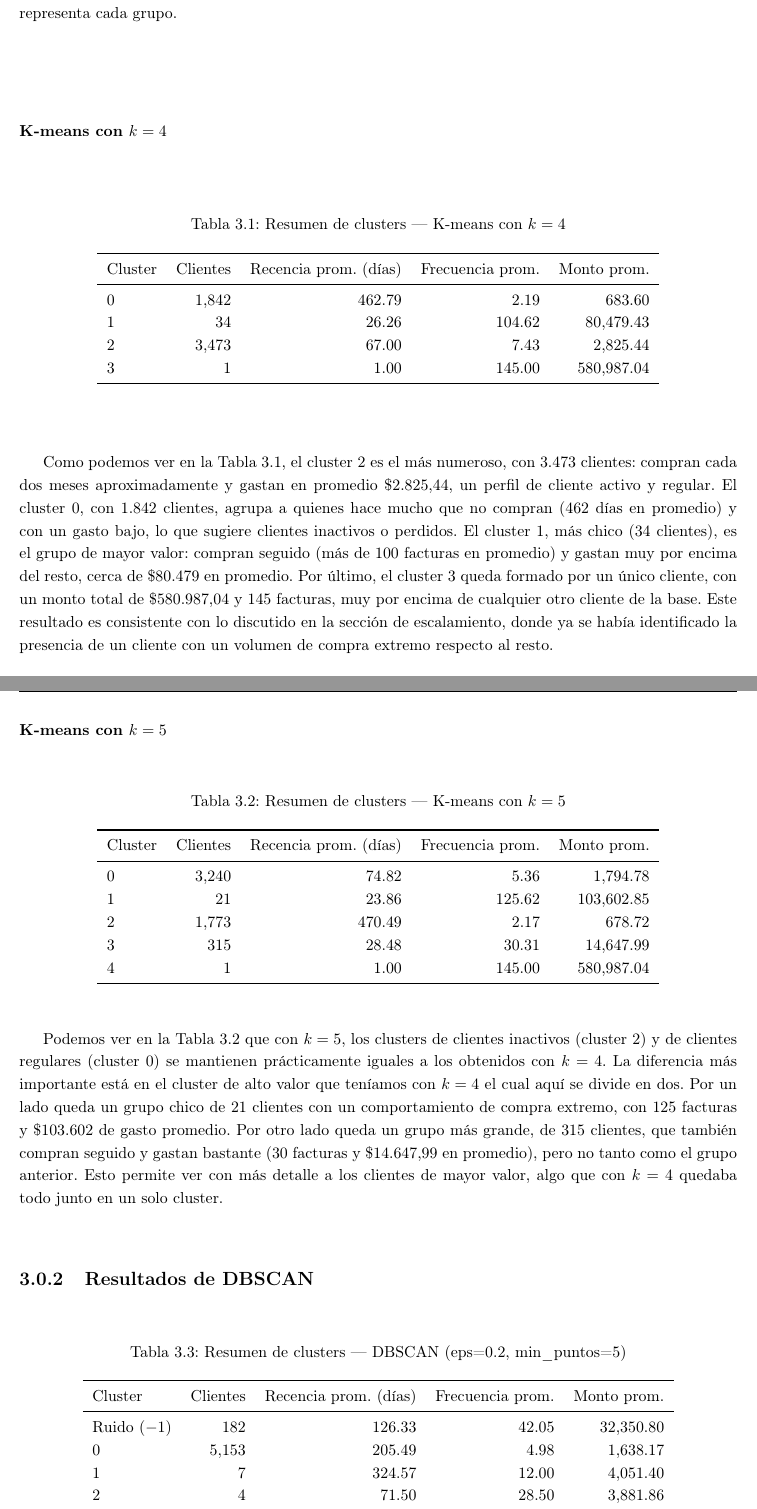
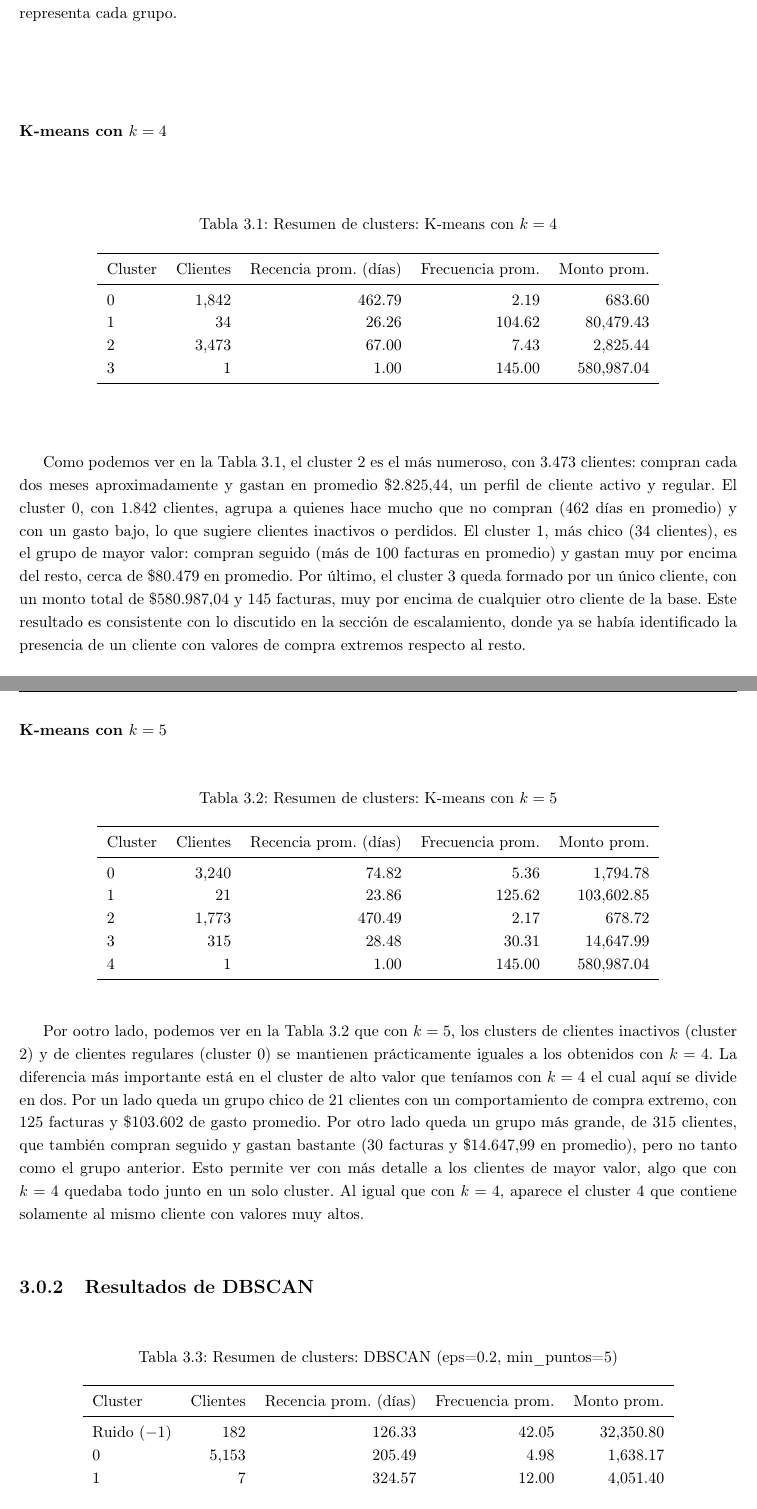
Before and after one commit to ecamposllano/proyectofinal-campos, a LaTeX book (Informe/informe.tex): two parts of pages 23 and 24 of 29, joined at a grey line, cut so that both start at the same text. Compiled offline with pdfLaTeX.

Commit message:
Cambios en la redaccion del informe

```diff
--- a/Informe/informe.tex
+++ b/Informe/informe.tex
@@ -431,7 +431,7 @@
 
 	\begin{table}[H]
 		\centering
-		\caption{Resumen de clusters — K-means con $k=4$}
+		\caption{Resumen de clusters: K-means con $k=4$}
 		\label{tab:kmeans-k4}
 		\begin{tabular}{lrrrr}
 			\toprule
@@ -445,14 +445,14 @@
 		\end{tabular}
 	\end{table}
 
-	Como podemos ver en la Tabla~\ref{tab:kmeans-k4}, el cluster 2 es el más numeroso, con 3.473 clientes: compran cada dos meses aproximadamente y gastan en promedio \$2.825,44, un perfil de cliente activo y regular. El cluster 0, con 1.842 clientes, agrupa a quienes hace mucho que no compran (462 días en promedio) y con un gasto bajo, lo que sugiere clientes inactivos o perdidos. El cluster 1, más chico (34 clientes), es el grupo de mayor valor: compran seguido (más de 100 facturas en promedio) y gastan muy por encima del resto, cerca de \$80.479 en promedio. Por último, el cluster 3 queda formado por un único cliente, con un monto total de \$580.987,04 y 145 facturas, muy por encima de cualquier otro cliente de la base. Este resultado es consistente con lo discutido en la sección de escalamiento, donde ya se había identificado la presencia de un cliente con un volumen de compra extremo respecto al resto.
+	Como podemos ver en la Tabla~\ref{tab:kmeans-k4}, el cluster 2 es el más numeroso, con 3.473 clientes: compran cada dos meses aproximadamente y gastan en promedio \$2.825,44, un perfil de cliente activo y regular. El cluster 0, con 1.842 clientes, agrupa a quienes hace mucho que no compran (462 días en promedio) y con un gasto bajo, lo que sugiere clientes inactivos o perdidos. El cluster 1, más chico (34 clientes), es el grupo de mayor valor: compran seguido (más de 100 facturas en promedio) y gastan muy por encima del resto, cerca de \$80.479 en promedio. Por último, el cluster 3 queda formado por un único cliente, con un monto total de \$580.987,04 y 145 facturas, muy por encima de cualquier otro cliente de la base. Este resultado es consistente con lo discutido en la sección de escalamiento, donde ya se había identificado la presencia de un cliente con valores de compra extremos respecto al resto.
 
 	\subsubsection{K-means con $k=5$}
 
 
 	\begin{table}[H]
 		\centering
-		\caption{Resumen de clusters — K-means con $k=5$}
+		\caption{Resumen de clusters: K-means con $k=5$}
 		\label{tab:kmeans-k5}
 		\begin{tabular}{lrrrr}
 			\toprule
@@ -467,7 +467,7 @@
 		\end{tabular}
 	\end{table}
 
-	Podemos ver en la Tabla~\ref{tab:kmeans-k5} que con $k=5$, los clusters de clientes inactivos (cluster 2) y de clientes regulares (cluster 0) se mantienen prácticamente iguales a los obtenidos con $k=4$. La diferencia más importante está en el cluster de alto valor que teníamos con $k=4$ el cual aquí se divide en dos. Por un lado queda un grupo chico de 21 clientes con un comportamiento de compra extremo, con 125 facturas y \$103.602 de gasto promedio. Por otro lado queda un grupo más grande, de 315 clientes, que también compran seguido y gastan bastante (30 facturas y \$14.647,99 en promedio), pero no tanto como el grupo anterior. Esto permite ver con más detalle a los clientes de mayor valor, algo que con $k=4$ quedaba todo junto en un solo cluster.
+	Por ootro lado, podemos ver en la Tabla~\ref{tab:kmeans-k5} que con $k=5$, los clusters de clientes inactivos (cluster 2) y de clientes regulares (cluster 0) se mantienen prácticamente iguales a los obtenidos con $k=4$. La diferencia más importante está en el cluster de alto valor que teníamos con $k=4$ el cual aquí se divide en dos. Por un lado queda un grupo chico de 21 clientes con un comportamiento de compra extremo, con 125 facturas y \$103.602 de gasto promedio. Por otro lado queda un grupo más grande, de 315 clientes, que también compran seguido y gastan bastante (30 facturas y \$14.647,99 en promedio), pero no tanto como el grupo anterior. Esto permite ver con más detalle a los clientes de mayor valor, algo que con $k=4$ quedaba todo junto en un solo cluster. Al igual que con $k=4$, aparece el cluster 4 que contiene solamente al mismo cliente con valores muy altos.
 
 
 
@@ -475,7 +475,7 @@
 
 	\begin{table}[H]
 		\centering
-		\caption{Resumen de clusters — DBSCAN (eps=0.2, min\_puntos=5)}
+		\caption{Resumen de clusters: DBSCAN (eps=0.2, min\_puntos=5)}
 		\label{tab:dbscan-resumen}
 		\begin{tabular}{lrrrr}
 			\toprule
```
Also changed, not shown: Informe/informe.tex (6 more changed lines).
